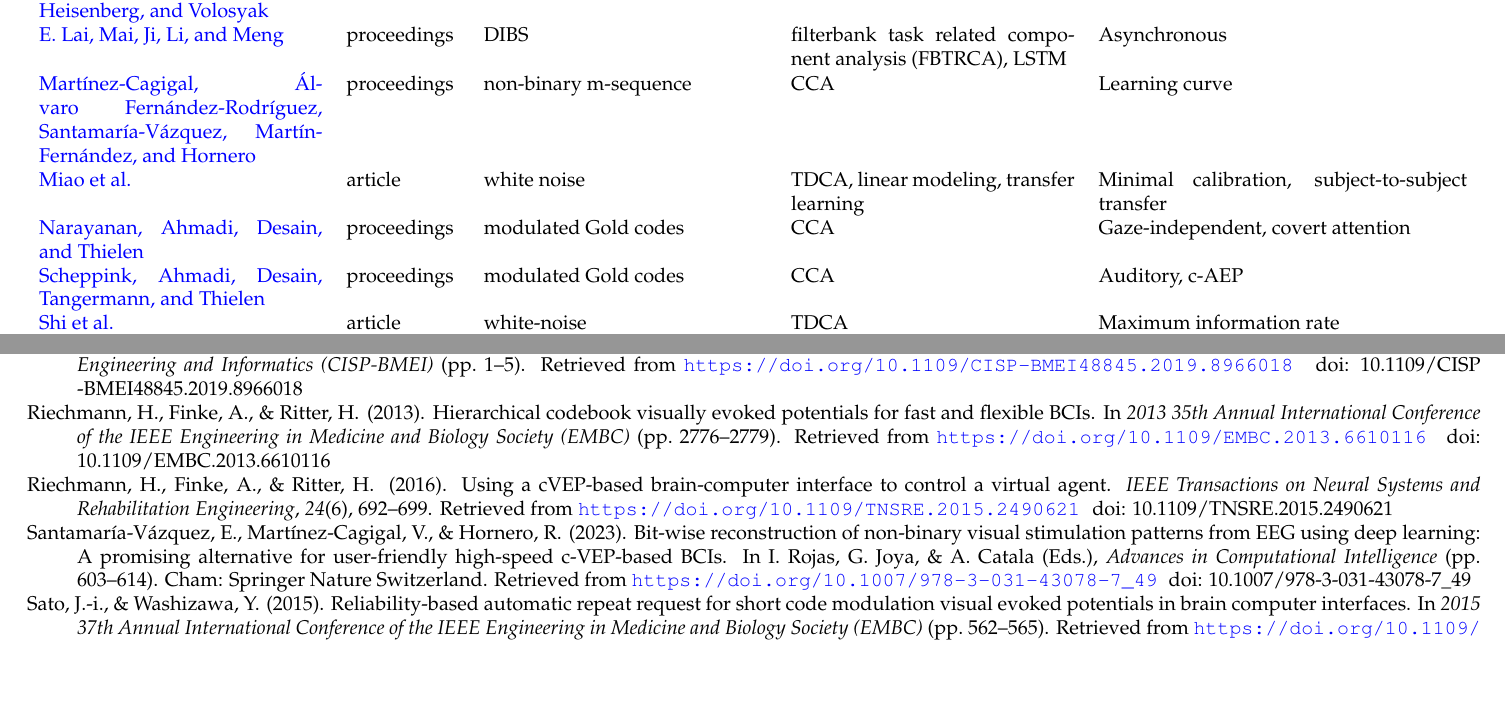
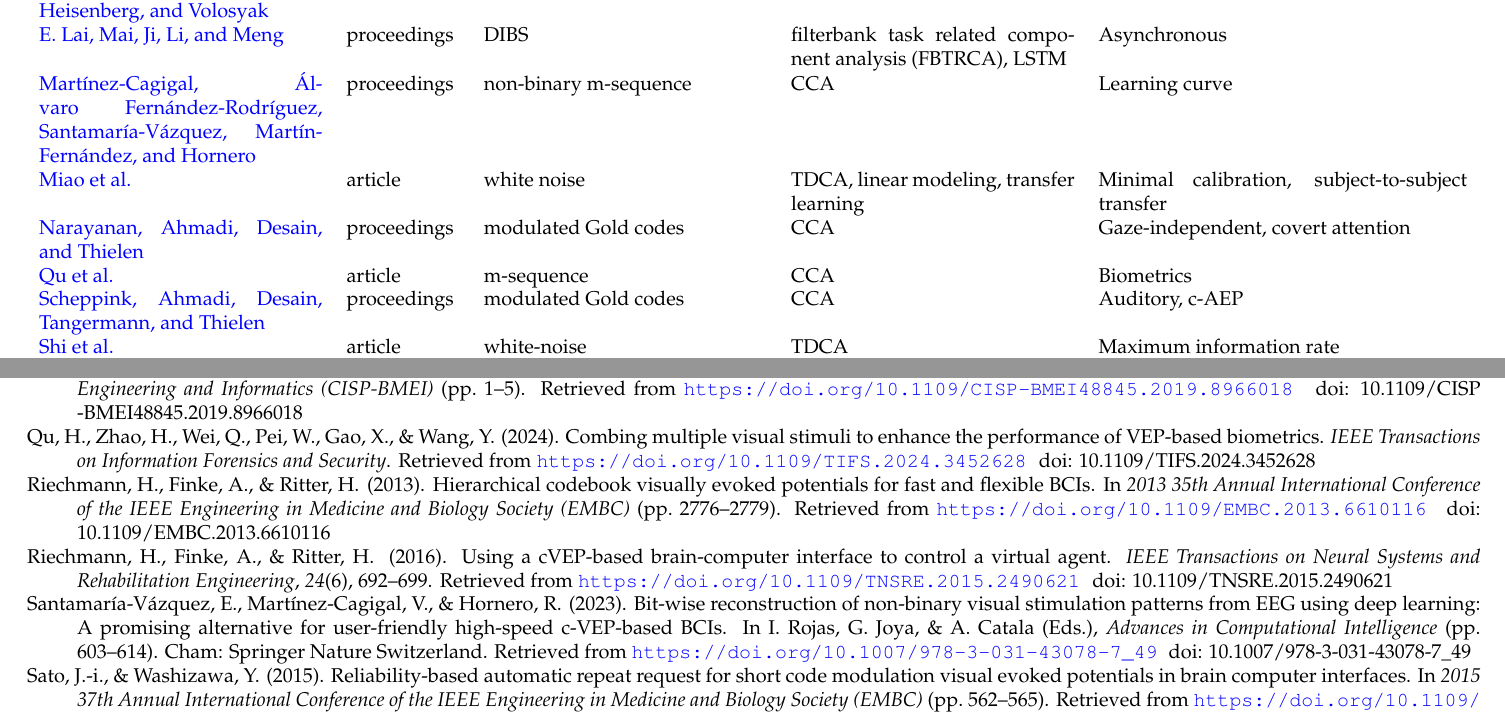
Before and after one commit to thijor/cvep-literature, a LaTeX CV (cvep-literature.tex, which reads cvep-literature.bib): two parts of pages 1 and 16 of 21, joined at a grey line, cut so that both start at the same text, the shorter picture padded with empty space. The pictures show the PDF file cvep-literature.pdf that the author committed with the source.

Commit message:
add qu et al 2024

```diff
--- a/cvep-literature.bib
+++ b/cvep-literature.bib
@@ -934,6 +934,16 @@
 	url = {https://doi.org/10.1109/CISP-BMEI48845.2019.8966018}
 }
 
+@article{qu2024,
+	title={Combing Multiple Visual Stimuli to Enhance the Performance of {VEP}-Based Biometrics},
+	author={Qu, Haomin and Zhao, Hongze and Wei, Qingguo and Pei, Weihua and Gao, Xiaorong and Wang, Yijun},
+	journal={IEEE Transactions on Information Forensics and Security},
+	year={2024},
+	publisher={IEEE},
+	doi={10.1109/TIFS.2024.3452628},
+	url={https://doi.org/10.1109/TIFS.2024.3452628}
+}
+
 @inproceedings{riechmann2013,
 	title={Hierarchical codebook visually evoked potentials for fast and flexible {BCIs}},
 	author={Riechmann, Hannes and Finke, Andrea and Ritter, Helge},
```
Also changed, not shown: cvep-literature.tex (+1 -0 lines), cvep-literature.pdf.
